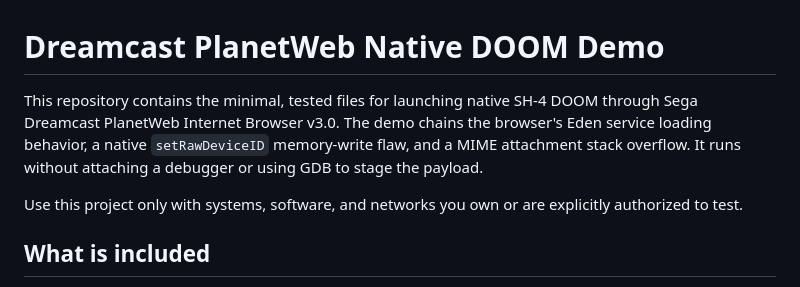
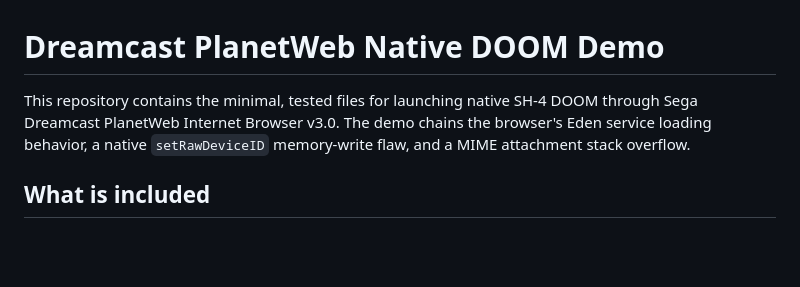
Before and after one commit to piffd0s/Defcon-Dreamcast-Planetweb-Research, a Markdown page: README.md, the part around the change. GitHub-like rendering; blank space fills up the shorter version.

Commit message:
Simplify README description for DOOM demo
Removed a redundant sentence about running the demo without a debugger.

```diff
--- a/README.md
+++ b/README.md
@@ -1,8 +1,7 @@
 # Dreamcast PlanetWeb Native DOOM Demo
 
-This repository contains the minimal, tested files for launching native SH-4 DOOM through Sega Dreamcast PlanetWeb Internet Browser v3.0. The demo chains the browser's Eden service loading behavior, a native `setRawDeviceID` memory-write flaw, and a MIME attachment stack overflow. It runs without attaching a debugger or using GDB to stage the payload.
+This repository contains the minimal, tested files for launching native SH-4 DOOM through Sega Dreamcast PlanetWeb Internet Browser v3.0. The demo chains the browser's Eden service loading behavior, a native `setRawDeviceID` memory-write flaw, and a MIME attachment stack overflow.
 
-Use this project only with systems, software, and networks you own or are explicitly authorized to test.
 
 ## What is included
 
```
